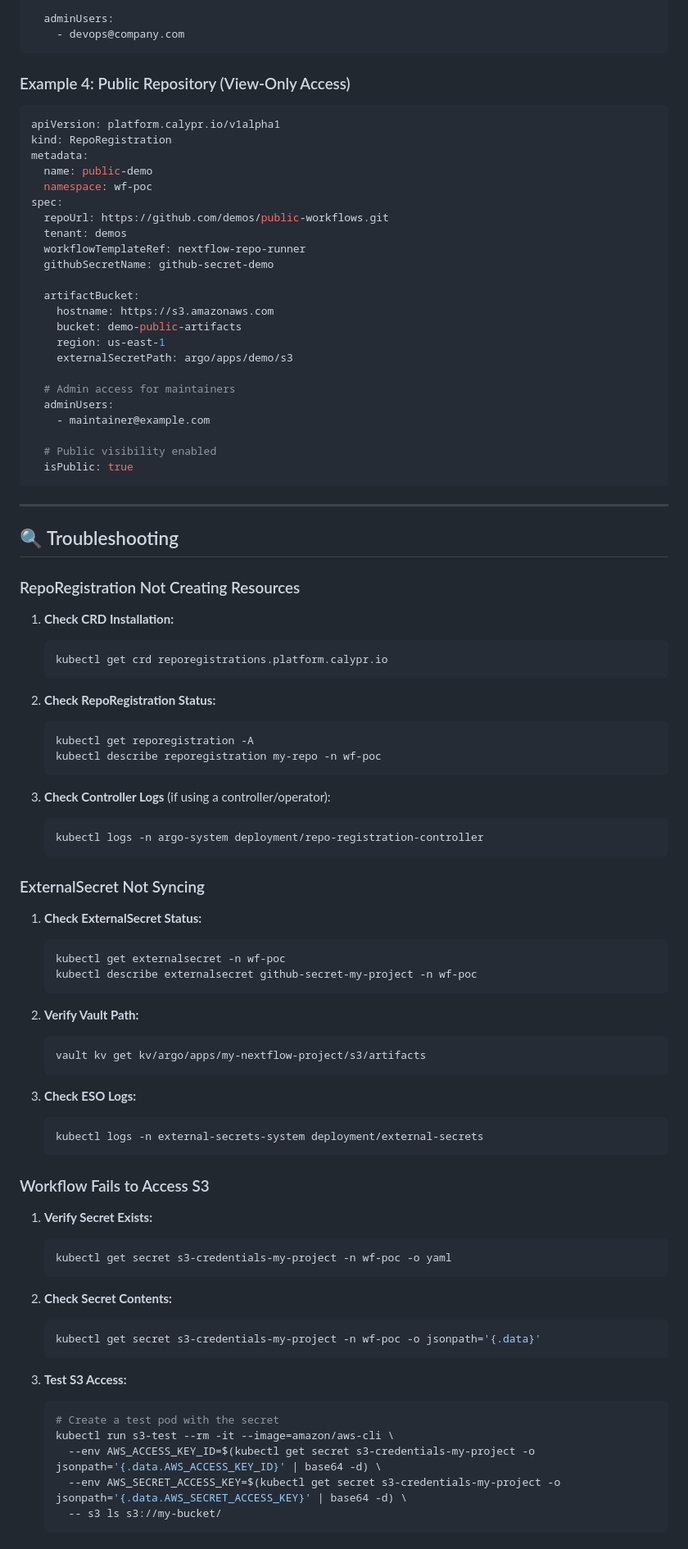
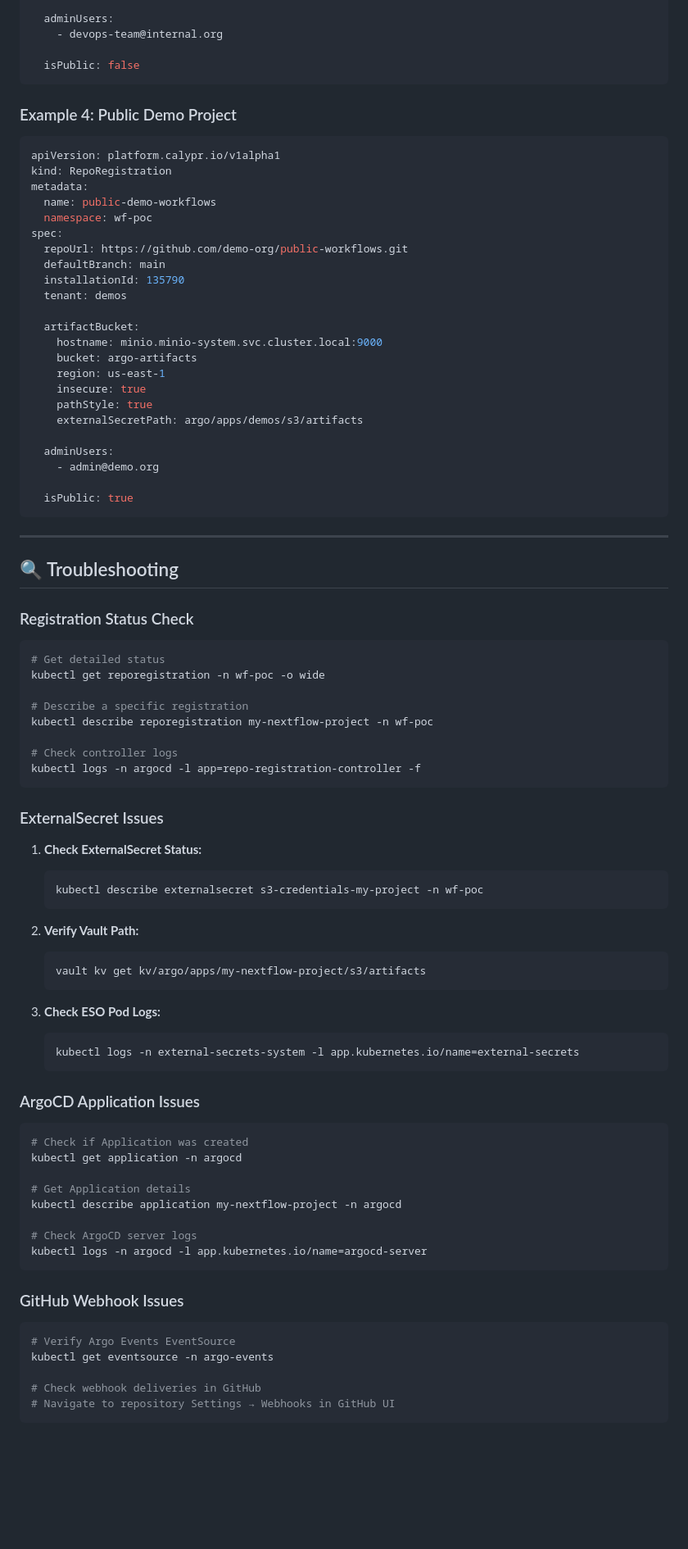
Before and after one commit to calypr/argo-helm, a Markdown page: docs/repo-registration-guide.md, the part around one of its changes. Shown at 82% size. GitHub-like rendering; blank space fills up the shorter version.

````diff
--- a/docs/repo-registration-guide.md
+++ b/docs/repo-registration-guide.md
@@ -322,33 +367,35 @@ spec:
 
   adminUsers:
-    - devops@company.com
+    - devops-team@internal.org
+
+  isPublic: false
 ```
 
-### Example 4: Public Repository (View-Only Access)
+### Example 4: Public Demo Project
 
 ```yaml
 apiVersion: platform.calypr.io/v1alpha1
 kind: RepoRegistration
 metadata:
-  name: public-demo
+  name: public-demo-workflows
   namespace: wf-poc
 spec:
-  repoUrl: https://github.com/demos/public-workflows.git
+  repoUrl: https://github.com/demo-org/public-workflows.git
+  defaultBranch: main
+  installationId: 135790
   tenant: demos
-  workflowTemplateRef: nextflow-repo-runner
-  githubSecretName: github-secret-demo
 
   artifactBucket:
-    hostname: https://s3.amazonaws.com
-    bucket: demo-public-artifacts
+    hostname: minio.minio-system.svc.cluster.local:9000
+    bucket: argo-artifacts
     region: us-east-1
-    externalSecretPath: argo/apps/demo/s3
+    insecure: true
+    pathStyle: true
+    externalSecretPath: argo/apps/demos/s3/artifacts
 
-  # Admin access for maintainers
   adminUsers:
-    - maintainer@example.com
+    - admin@demo.org
 
-  # Public visibility enabled
   isPublic: true
 ```
 
@@ -356,30 +403,24 @@ spec:
 
 ## 🔍 Troubleshooting
 
-### RepoRegistration Not Creating Resources
+### Registration Status Check
 
-1. **Check CRD Installation:**
-   ```bash
-   kubectl get crd reporegistrations.platform.calypr.io
-   ```
+```bash
+# Get detailed status
+kubectl get reporegistration -n wf-poc -o wide
 
-2. **Check RepoRegistration Status:**
-   ```bash
-   kubectl get reporegistration -A
-   kubectl describe reporegistration my-repo -n wf-poc
-   ```
+# Describe a specific registration
+kubectl describe reporegistration my-nextflow-project -n wf-poc
 
-3. **Check Controller Logs** (if using a controller/operator):
-   ```bash
-   kubectl logs -n argo-system deployment/repo-registration-controller
-   ```
+# Check controller logs
+kubectl logs -n argocd -l app=repo-registration-controller -f
+```
 
-### ExternalSecret Not Syncing
+### ExternalSecret Issues
 
 1. **Check ExternalSecret Status:**
    ```bash
-   kubectl get externalsecret -n wf-poc
-   kubectl describe externalsecret github-secret-my-project -n wf-poc
+   kubectl describe externalsecret s3-credentials-my-project -n wf-poc
    ```
 
 2. **Verify Vault Path:**
@@ -387,28 +428,31 @@ spec:
    vault kv get kv/argo/apps/my-nextflow-project/s3/artifacts
    ```
 
-3. **Check ESO Logs:**
+3. **Check ESO Pod Logs:**
    ```bash
-   kubectl logs -n external-secrets-system deployment/external-secrets
+   kubectl logs -n external-secrets-system -l app.kubernetes.io/name=external-secrets
    ```
 
-### Workflow Fails to Access S3
+### ArgoCD Application Issues
 
-1. **Verify Secret Exists:**
-   ```bash
-   kubectl get secret s3-credentials-my-project -n wf-poc -o yaml
-   ```
+```bash
+# Check if Application was created
+kubectl get application -n argocd
 
-2. **Check Secret Contents:**
-   ```bash
-   kubectl get secret s3-credentials-my-project -n wf-poc -o jsonpath='{.data}'
-   ```
+# Get Application details
+kubectl describe application my-nextflow-project -n argocd
 
-3. **Test S3 Access:**
-   ```bash
-   # Create a test pod with the secret
-   kubectl run s3-test --rm -it --image=amazon/aws-cli \
-     --env AWS_ACCESS_KEY_ID=$(kubectl get secret s3-credentials-my-project -o jsonpath='{.data.AWS_ACCESS_KEY_ID}' | base64 -d) \
-     --env AWS_SECRET_ACCESS_KEY=$(kubectl get secret s3-credentials-my-project -o jsonpath='{.data.AWS_SECRET_ACCESS_KEY}' | base64 -d) \
-     -- s3 ls s3://my-bucket/
-   ```
+# Check ArgoCD server logs
+kubectl logs -n argocd -l app.kubernetes.io/name=argocd-server
+```
+
+### GitHub Webhook Issues
+
+```bash
+# Verify Argo Events EventSource
+kubectl get eventsource -n argo-events
+
+# Check webhook deliveries in GitHub
+# Navigate to repository Settings → Webhooks in GitHub UI
+```
+
````
Also changed, not shown: other parts of docs/repo-registration-guide.md (+181 -171 lines).
